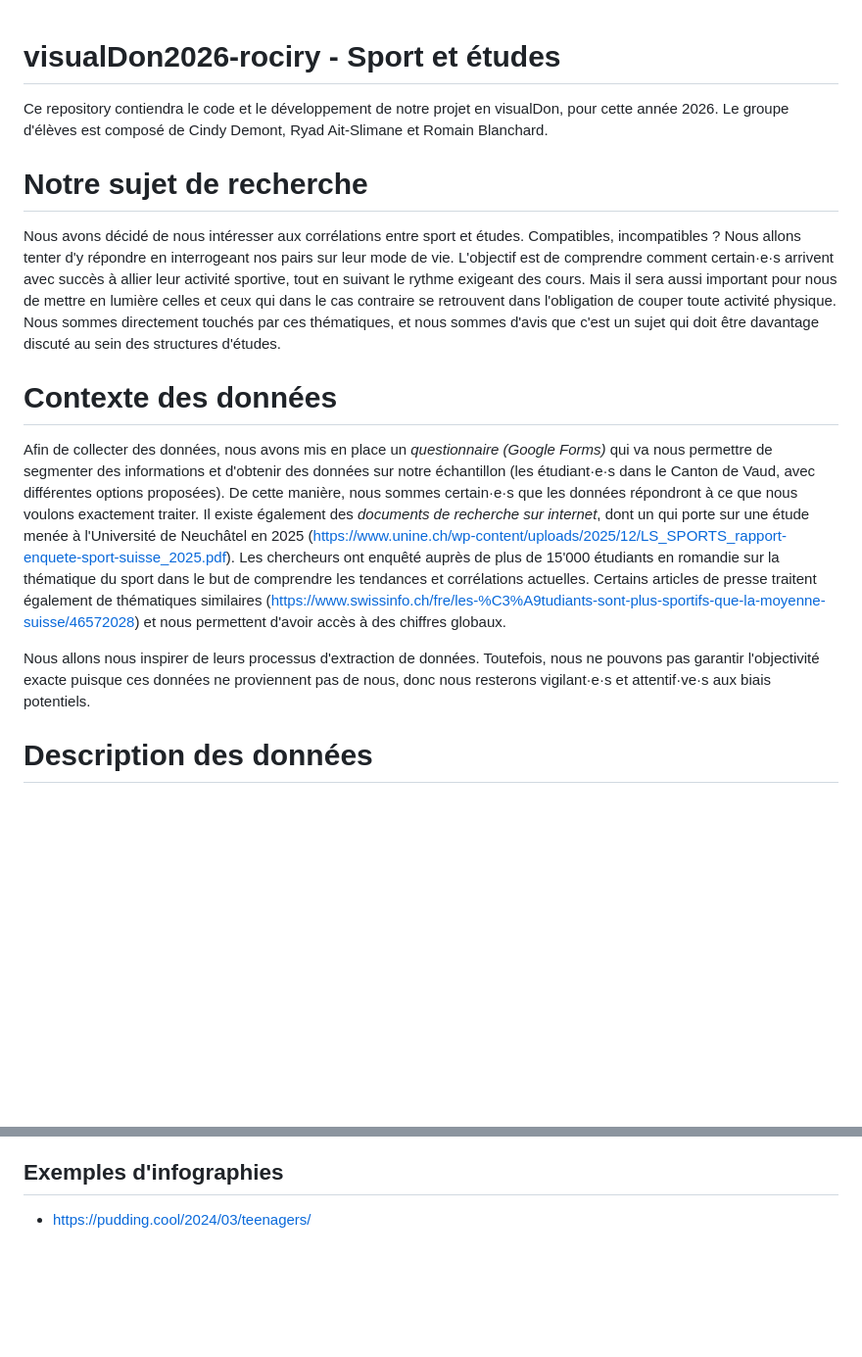
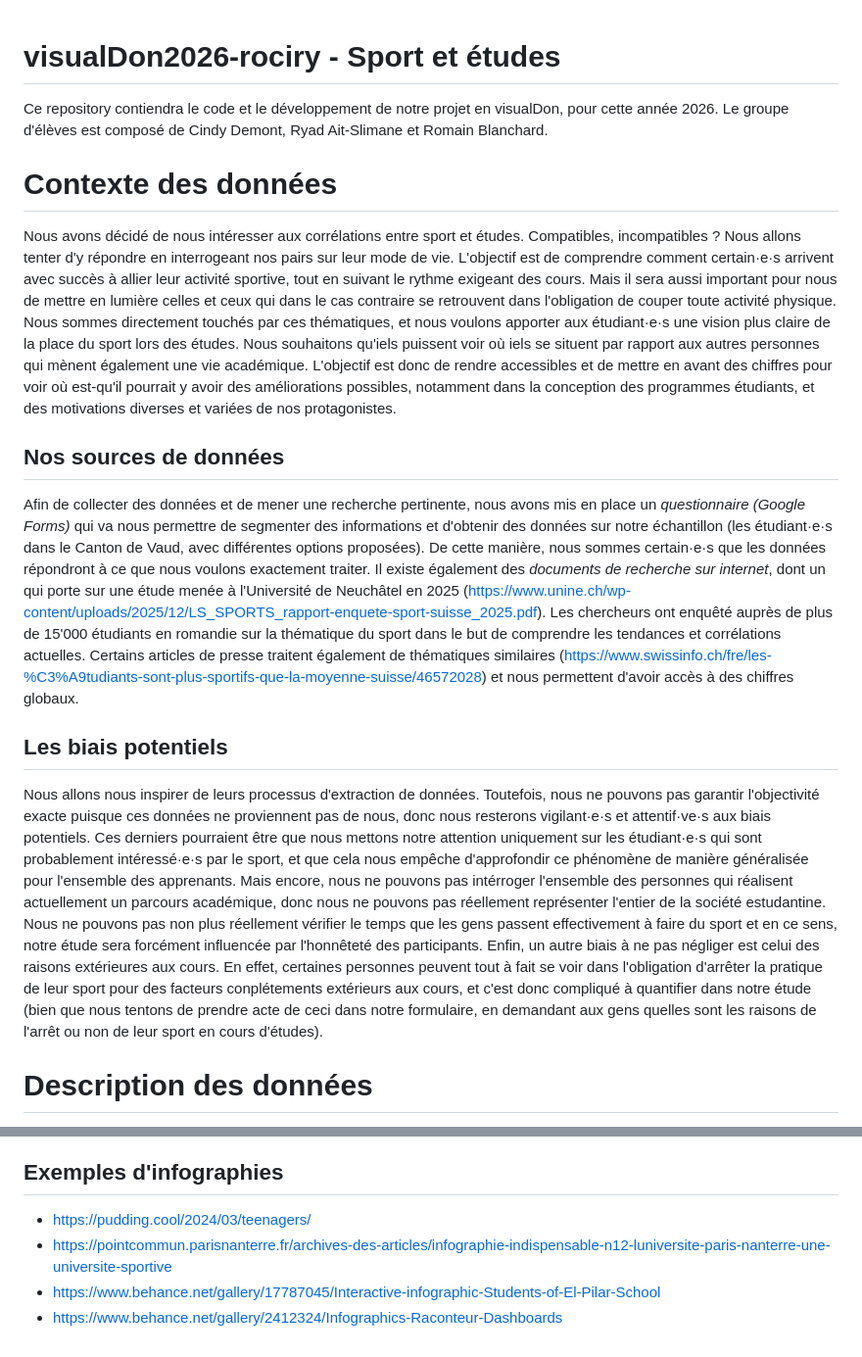
Before and after one commit to Blancardo135/visualDon2026-rociry, a Markdown page: README.md, 2 parts joined by grey strips. Shown at 98% size. Rendered like a GitHub page; blank space fills up the shorter version.

Commit message:
Re modifications avec mise à jour intro + ressources

```diff
--- a/README.md
+++ b/README.md
@@ -1,13 +1,13 @@
 # visualDon2026-rociry - Sport et études
 Ce repository contiendra le code et le développement de notre projet en visualDon, pour cette année 2026. Le groupe d'élèves est composé de Cindy Demont, Ryad Ait-Slimane et Romain Blanchard.
 
-# Notre sujet de recherche
-Nous avons décidé de nous intéresser aux corrélations entre sport et études. Compatibles, incompatibles ? Nous allons tenter d'y répondre en interrogeant nos pairs sur leur mode de vie. L'objectif est de comprendre comment certain·e·s arrivent avec succès à allier leur activité sportive, tout en suivant le rythme exigeant des cours. Mais il sera aussi important pour nous de mettre en lumière celles et ceux qui dans le cas contraire se retrouvent dans l'obligation de couper toute activité physique. Nous sommes directement touchés par ces thématiques, et nous sommes d'avis que c'est un sujet qui doit être davantage discuté au sein des structures d'études.
-
 # Contexte des données
-Afin de collecter des données, nous avons mis en place un *questionnaire (Google Forms)* qui va nous permettre de segmenter des informations et d'obtenir des données sur notre échantillon (les étudiant·e·s dans le Canton de Vaud, avec différentes options proposées). De cette manière, nous sommes certain·e·s que les données répondront à ce que nous voulons exactement traiter. Il existe également des *documents de recherche sur internet*, dont un qui porte sur une étude menée à l'Université de Neuchâtel en 2025 (https://www.unine.ch/wp-content/uploads/2025/12/LS_SPORTS_rapport-enquete-sport-suisse_2025.pdf). Les chercheurs ont enquêté auprès de plus de 15'000 étudiants en romandie sur la thématique du sport dans le but de comprendre les tendances et corrélations actuelles. Certains articles de presse traitent également de thématiques similaires (https://www.swissinfo.ch/fre/les-%C3%A9tudiants-sont-plus-sportifs-que-la-moyenne-suisse/46572028) et nous permettent d'avoir accès à des chiffres globaux.
-
-Nous allons nous inspirer de leurs processus d'extraction de données. Toutefois, nous ne pouvons pas garantir l'objectivité exacte puisque ces données ne proviennent pas de nous, donc nous resterons vigilant·e·s et attentif·ve·s aux biais potentiels.
+Nous avons décidé de nous intéresser aux corrélations entre sport et études. Compatibles, incompatibles ? Nous allons tenter d'y répondre en interrogeant nos pairs sur leur mode de vie. L'objectif est de comprendre comment certain·e·s arrivent avec succès à allier leur activité sportive, tout en suivant le rythme exigeant des cours. Mais il sera aussi important pour nous de mettre en lumière celles et ceux qui dans le cas contraire se retrouvent dans l'obligation de couper toute activité physique. Nous sommes directement touchés par ces thématiques, et nous voulons apporter aux étudiant·e·s une vision plus claire de la place du sport lors des études. Nous souhaitons qu'iels puissent voir où iels se situent par rapport aux autres personnes qui mènent également une vie académique. L'objectif est donc de rendre accessibles et de mettre en avant des chiffres pour voir où est-qu'il pourrait y avoir des améliorations possibles, notamment dans la conception des programmes étudiants, et des motivations diverses et variées de nos protagonistes.
+## Nos sources de données
+Afin de collecter des données et de mener une recherche pertinente, nous avons mis en place un *questionnaire (Google Forms)* qui va nous permettre de segmenter des informations et d'obtenir des données sur notre échantillon (les étudiant·e·s dans le Canton de Vaud, avec différentes options proposées). De cette manière, nous sommes certain·e·s que les données répondront à ce que nous voulons exactement traiter. Il existe également des *documents de recherche sur internet*, dont un qui porte sur une étude menée à l'Université de Neuchâtel en 2025 (https://www.unine.ch/wp-content/uploads/2025/12/LS_SPORTS_rapport-enquete-sport-suisse_2025.pdf). Les chercheurs ont enquêté auprès de plus de 15'000 étudiants en romandie sur la thématique du sport dans le but de comprendre les tendances et corrélations actuelles. Certains articles de presse traitent également de thématiques similaires (https://www.swissinfo.ch/fre/les-%C3%A9tudiants-sont-plus-sportifs-que-la-moyenne-suisse/46572028) et nous permettent d'avoir accès à des chiffres globaux.
+## Les biais potentiels
+Nous allons nous inspirer de leurs processus d'extraction de données. Toutefois, nous ne pouvons pas garantir l'objectivité exacte puisque ces données ne proviennent pas de nous, donc nous resterons vigilant·e·s et attentif·ve·s aux biais potentiels. Ces derniers pourraient être que nous mettons notre attention uniquement sur les étudiant·e·s qui sont probablement intéressé·e·s par le sport, et que cela nous empêche d'approfondir ce phénomène de manière généralisée pour l'ensemble des apprenants. Mais encore, nous ne pouvons pas intérroger l'ensemble des personnes qui réalisent actuellement un parcours académique, donc nous ne pouvons pas réellement représenter l'entier de la société estudantine. Nous ne pouvons pas non plus réellement vérifier le temps que les gens passent effectivement à faire du sport et en ce sens, notre étude sera forcément influencée par l'honnêteté des participants.
+Enfin, un autre biais à ne pas négliger est celui des raisons extérieures aux cours. En effet, certaines personnes peuvent tout à fait se voir dans l'obligation d'arrêter la pratique de leur sport pour des facteurs conplétements extérieurs aux cours, et c'est donc compliqué à quantifier dans notre étude (bien que nous tentons de prendre acte de ceci dans notre formulaire, en demandant aux gens quelles sont les raisons de l'arrêt ou non de leur sport en cours d'études).
 
 # Description des données
 Puisque nous souhaitons explorer un échantillon plutôt large, nos données seront principalement quantitatives, représentant la masse et non le détail. Le format de ces dernières sera à la base l'ensemble des réponses collectées, puis le tout sera traité et catégorisé dans un fichier .csv, afin de mieux pouvoir interpréter ces résultats.
@@ -41,3 +41,6 @@ Certaines universités et acteur·trice·s du monde éditorial ont abordé ce su
 - https://www.enseignementsup-recherche.gouv.fr/sites/default/files/2023-02/rapport-igesr-21-22-352a-26349.pdf
 ## Exemples d'infographies
 - https://pudding.cool/2024/03/teenagers/
+- https://pointcommun.parisnanterre.fr/archives-des-articles/infographie-indispensable-n12-luniversite-paris-nanterre-une-universite-sportive
+- https://www.behance.net/gallery/17787045/Interactive-infographic-Students-of-El-Pilar-School
+- https://www.behance.net/gallery/2412324/Infographics-Raconteur-Dashboards
```
